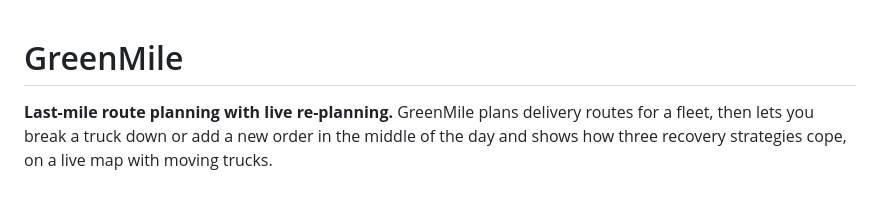
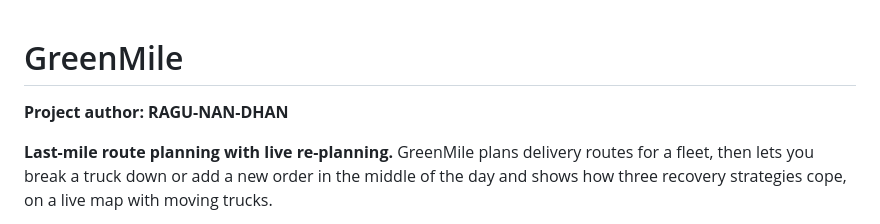
Before and after one commit to RAGU-NAN-DHAN/GreenMile, a Markdown page: README.md, the part around the change. Rendered like a GitHub page; blank space fills up the shorter version.

Commit message:
Credit RAGU-NAN-DHAN as project author

```diff
--- a/README.md
+++ b/README.md
@@ -1,4 +1,6 @@
 # GreenMile
+
+**Project author: RAGU-NAN-DHAN**
 
 **Last-mile route planning with live re-planning.** GreenMile plans delivery routes for a fleet,
 then lets you break a truck down or add a new order in the middle of the day and shows how
```
